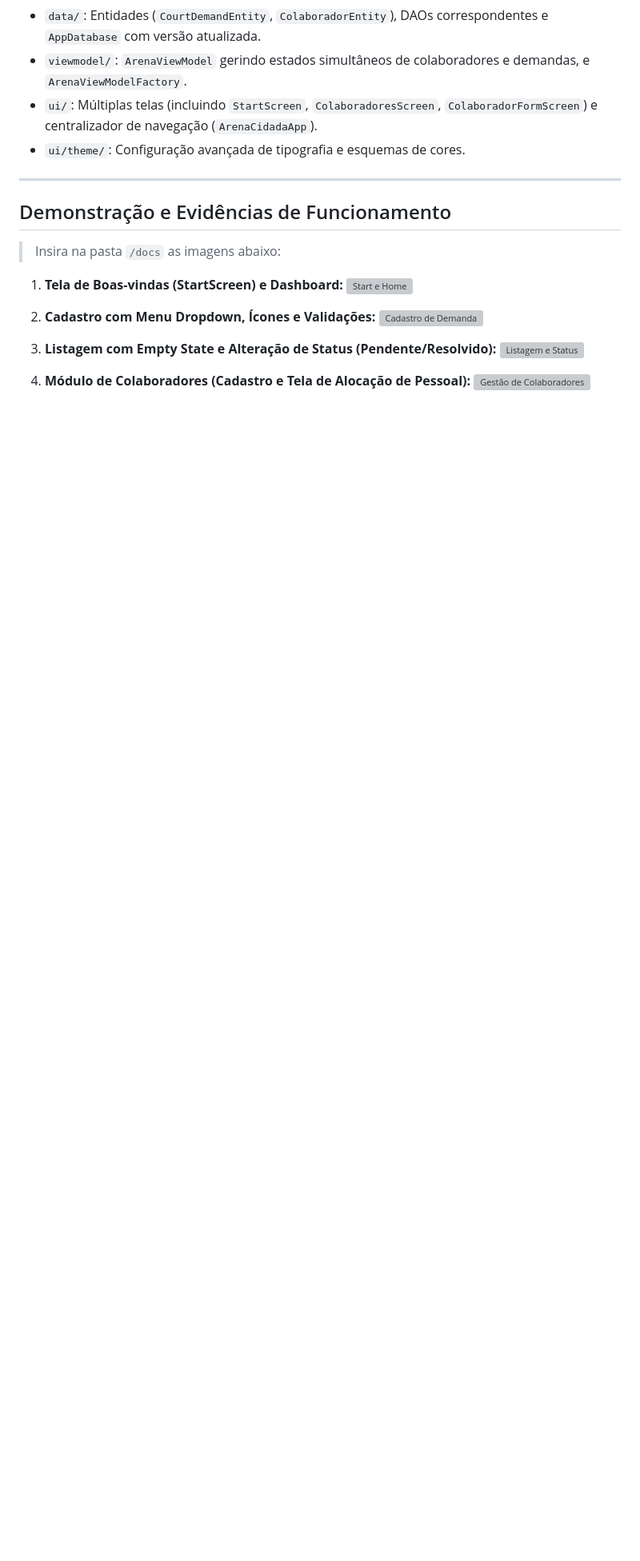
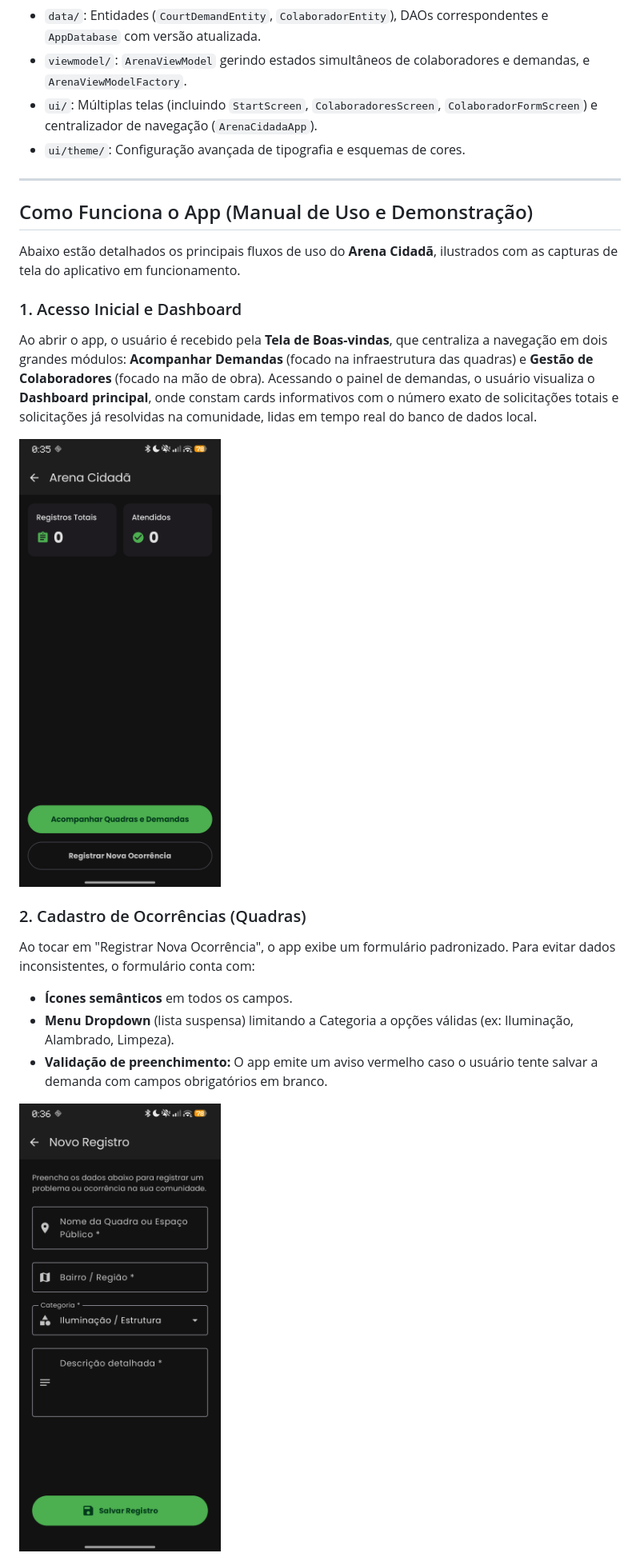
Before and after one commit to mrsMatheusRocha/gs2-kotlin, a Markdown page: README.md, the part around one of its changes. Shown at 80% size. Drawn GitHub-style; pictures changed too: docs/print_form.png (added), docs/print_home.png (added); blank space fills up the shorter version; grey boxes are pictures that could not be loaded.

Commit message:
Adicionado manual de uso no README e imagens de demonstração

```diff
--- a/README.md
+++ b/README.md
@@ -56,19 +56,21 @@ O **Arena Cidadã** beneficia diretamente **moradores locais, atletas amadores d
 
 ---
 
-## Demonstração e Evidências de Funcionamento
+## Como Funciona o App (Manual de Uso e Demonstração)
 
-> Insira na pasta `/docs` as imagens abaixo:
+Abaixo estão detalhados os principais fluxos de uso do **Arena Cidadã**, ilustrados com as capturas de tela do aplicativo em funcionamento.
 
-1. **Tela de Boas-vindas (StartScreen) e Dashboard:**
-   ![Start e Home](docs/print_home.png)
+### 1. Acesso Inicial e Dashboard
+Ao abrir o app, o usuário é recebido pela **Tela de Boas-vindas**, que centraliza a navegação em dois grandes módulos: **Acompanhar Demandas** (focado na infraestrutura das quadras) e **Gestão de Colaboradores** (focado na mão de obra).
+Acessando o painel de demandas, o usuário visualiza o **Dashboard principal**, onde constam cards informativos com o número exato de solicitações totais e solicitações já resolvidas na comunidade, lidas em tempo real do banco de dados local.
 
-2. **Cadastro com Menu Dropdown, Ícones e Validações:**
-   ![Cadastro de Demanda](docs/print_form.png)
+![Start e Home](docs/print_home.png)
 
-3. **Listagem com Empty State e Alteração de Status (Pendente/Resolvido):**
-   ![Listagem e Status](docs/print_list_status.png)
+### 2. Cadastro de Ocorrências (Quadras)
+Ao tocar em "Registrar Nova Ocorrência", o app exibe um formulário padronizado. Para evitar dados inconsistentes, o formulário conta com:
+- **Ícones semânticos** em todos os campos.
+- **Menu Dropdown** (lista suspensa) limitando a Categoria a opções válidas (ex: Iluminação, Alambrado, Limpeza).
+- **Validação de preenchimento:** O app emite um aviso vermelho caso o usuário tente salvar a demanda com campos obrigatórios em branco.
 
-4. **Módulo de Colaboradores (Cadastro e Tela de Alocação de Pessoal):**
-   ![Gestão de Colaboradores](docs/print_colaboradores.png)
+![Cadastro de Demanda](docs/print_form.png)
 
```
Also changed, not shown: other parts of README.md (+20 -2 lines), docs/print_colaboradores.png (added), docs/print_list_status.png (added), docs/print_persisted.png (added).
